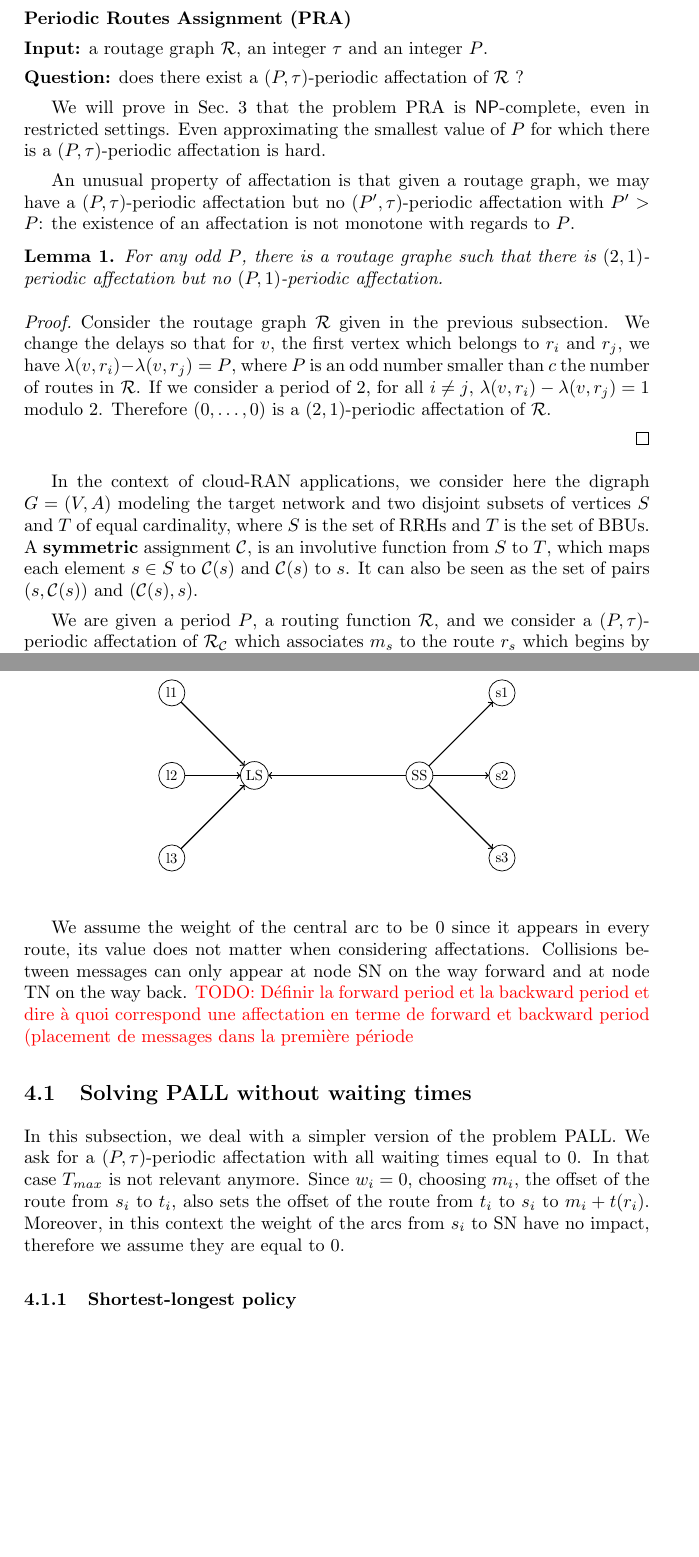
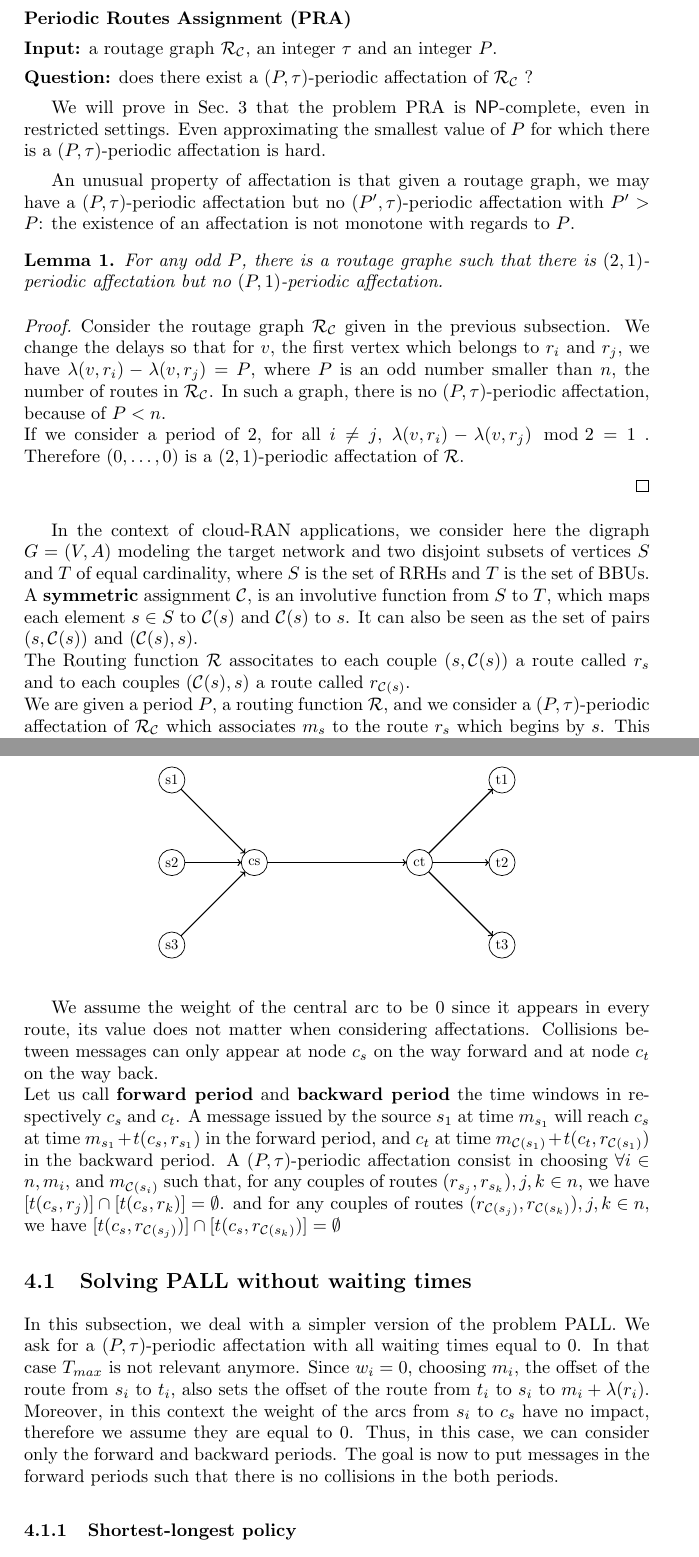
Before and after one commit to Mael-Guiraud/Ngreen, a LaTeX paper (article/article.tex): two parts of pages 3 and 7 of 11, joined at a grey line, cut so that both start at the same text, the shorter picture padded with empty space. The pictures show the PDF file article/article.pdf that the author committed with the source.

Commit message:
relecture + updates

```diff
--- a/article/article.tex
+++ b/article/article.tex
@@ -89,13 +89,13 @@ This article treats about Contention Management for 5G.
       of consecutive slots necessary to transmit a message. Let us call $[t(v,r)]_{P,\tau}$ the set of time slots used by $r$ at a vertex $v$ in a period $P$, that is $[t(v,r)]_{P,\tau} = \{t(v,r) + i \mod P \mid 0 \leq i < \tau \}$. Usually $P$ and $\tau$ will be clear from the context and we will denote $[t(v,r)]_{P,\tau}$ by $[t(v,r)]$.
 
 
-      A {\bf $(P,\tau)$-periodic affectation} of a routage graph $\cal R$ is a sequence  ${\cal M}=(m_0, \ldots ,m_{c-1})$ of $c$ integers that we call {\bf offsets}, with $c$ the number of routes in $\cal R$. The number $m_i$ represents the index of the first slot used in a period  by the route $r_i \in {\cal R}$ at its source.
-      A $P$-periodic affectation must have no {\bf collision} between two routes in ${\cal R}$, that is $\forall (r_i, r_j) \in {\cal R}^2, i \neq j$, % with $\tau$ the size (in number of consecutive slots) of each message that must be periodically sent on each route of ${\cal R}_{\cal C}$,
+      A {\bf $(P,\tau)$-periodic affectation} of a routage graph $\cal R$ is a sequence  ${\cal M}=(m_0, \ldots ,m_{c-1})$ of $n$ integers that we call {\bf offsets}, with $n$ the number of routes in $\cal R$. The number $m_i$ represents the index of the first slot used in a period  by the route $r_i \in {\cal R}$ at its source.
+      A $(P,\tau)$-periodic affectation must have no {\bf collision} between two routes in ${\cal R}$, that is $\forall (r_i, r_j) \in {\cal R_{\cal C}}^2, i \neq j$, % with $\tau$ the size (in number of consecutive slots) of each message that must be periodically sent on each route of ${\cal R}_{\cal C}$,
       we have $$[t(u,r_i)] \cap [t(u,r_j)] = \emptyset .$$
 
 
 %       Notice that the notion of $P$-periodic affectation \textbf{is not monotone} with regard to $P$.
-      As an exemple of a $(2,1)$-periodic affectation, let consider a routage graph with routes $\{r_i\}_{i=1,\dots,c}$, such that all pairs of routes intersect at a different edge.
+      As an example of a $(2,1)$-periodic affectation, let consider a routage graph with routes $\{r_i\}_{i=1,\dots,n}$, such that all pairs of routes intersect at a different edge.
       We set $\tau = 1$ and the delays are chosen so that if $r_i$ and $r_j$ have $v$ as first common vertex then we have $\lambda(v,r_i) - \lambda(v,r_j)=1$.There is a $(2,1)$-periodic affectation by setting all $m_i$ to $0$.
 
 %       A {\bf conflict graph} represents the collision between the routes of $ {\cal R}_{\cal C}$. The vertices of a conflict graph $G = (V,E)$ are the routes of $ {\cal R}_{\cal C}$, and there is an edge between two vertices if and only if there is a common arc between the two routes in $ {\cal R}_{\cal C}$.
@@ -121,9 +121,9 @@ This article treats about Contention Management for 5G.
 
       \noindent {\bf  Periodic Routes Assignment (PRA)}
 
-      \noindent {\bf Input:} a routage graph $\cal R$, an integer $\tau$ and an integer $P$.
+      \noindent {\bf Input:} a routage graph $\cal R_{\cal C}$, an integer $\tau$ and an integer $P$.
 
-      \noindent {\bf Question:} does there exist a $(P,\tau)$-periodic affectation of $\cal R$ ?
+      \noindent {\bf Question:} does there exist a $(P,\tau)$-periodic affectation of $\cal R_{\cal C}$ ?
 
 
       We will prove in Sec.~\ref{sec:complexity} that the problem PRA is $\NP$-complete, even in restricted settings.
@@ -137,10 +137,10 @@ This article treats about Contention Management for 5G.
 	\end{lemma}
 \begin{proof}
 
-      Consider the routage graph ${\cal R}$ given in the previous subsection.
+      Consider the routage graph ${\cal R_{\cal C}}$ given in the previous subsection.
       We change the delays so that for $v$, the first vertex which belongs to $r_i$ and $r_j$,
-      we have $\lambda(v,r_i) - \lambda(v,r_j)= P$, where $P$ is an odd number smaller than $c$ the number of routes in ${\cal R}$.
-      If we consider a period of $2$, for all $i \neq j$, $\lambda(v,r_i) - \lambda(v,r_j) = 1 $ modulo $2$. Therefore $(0,\dots,0)$ is a $(2,1)$-periodic affectation of ${\cal R}$.
+      we have $\lambda(v,r_i) - \lambda(v,r_j)= P$, where $P$ is an odd number smaller than $n$, the number of routes in ${\cal R_{\cal C}}$. In such a graph, there is no $(P,\tau)$-periodic affectation, because of $P < n$.\\
+      If we consider a period of $2$, for all $i \neq j$, $\lambda(v,r_i) - \lambda(v,r_j) \mod 2 = 1$ . Therefore $(0,\dots,0)$ is a $(2,1)$-periodic affectation of ${\cal R}$.
 
 
 \end{proof}
@@ -159,8 +159,8 @@ This article treats about Contention Management for 5G.
 
       In the context of cloud-RAN applications, we consider here the digraph $G=(V,A)$ modeling the target network
       and two disjoint subsets of vertices $S$ and $T$ of equal cardinality, where $S$ is the set of RRHs and $T$ is the set of BBUs.
-      A \textbf{symmetric} assignment ${\cal C}$, is an involutive function from $S$ to $T$, which maps each element $s\in S$ to ${\cal C}(s)$ and ${\cal C}(s)$ to $s$. It can also be seen as the set of pairs $(s,{\cal C}(s))$ and $({\cal C}(s),s)$.
-
+      A \textbf{symmetric} assignment ${\cal C}$, is an involutive function from $S$ to $T$, which maps each element $s\in S$ to ${\cal C}(s)$ and ${\cal C}(s)$ to $s$. It can also be seen as the set of pairs $(s,{\cal C}(s))$ and $({\cal C}(s),s)$.\\
+      The Routing function ${\cal R}$ associtates to each couple $(s,{\cal C}(s))$ a route called $r_s$ and to each couples $({\cal C}(s),s)$ a route called $r_{{\cal C}(s)}$.\\
        We are given a period $P$, a routing function ${\cal R}$, and we consider a $(P,\tau)$-periodic affectation of ${\cal R}_{\cal C}$ which associates $m_s$ to the route $r_s$ which begins by $s$.  This affectation represents the following process: first a message is sent at $s$, through the route $r_s$, at time $m_s$.
 
 %
@@ -205,18 +203,19 @@ This article treats about Contention Management for 5G.
 
 
 
-
+  In this article, we works on given routages, but we could imagine a problem, in which, considering a given graph $G = (V,A)$ and a period P, the question is to find, if it exists, a routage graph ${\cal R}_{\cal C}$, in which there is $(P,\tau)$-periodic affectation.
 \section{Solving PRA}
   \label{sec:complexity}
   \subsection{NP-Hardness}
 
  In this section we assume that the size of a message $\tau$ is equal to one.
  We will prove the hardness of PRA and PALL for this parameter, which implies the hardness of the general problems.
-Consider an instance of the problem PRA, i.e., a routage graph $\cal{R}$, a message size $\tau$ and a period $P$.
+Consider an instance of the problem PRA, i.e., a routage graph $\cal{R_{\cal C}}$, a message size $\tau$ and a period $P$. \\
 The {\bf conflict depth} of a route is the number of other routes which share an edge with it.
-The conflict depth of a routage graph  $\cal{R}$ is the maximum of the conflict depth of the routes in ${\cal R}$.
+The conflict depth of a routage graph  $\cal{R_{\cal C}}$ is the maximum of the conflict depth of the routes in $\cal{R_{\cal C}}$.\\
 The {\bf load} of a routage graph is the maximal number of routes sharing the same arc.
 It is clear that a $(P,\tau)$-periodic affectation must satisfy that $P$ is larger or equal to the load times $\tau$.
+
 
 We give two alternate proofs that PRA is $\NP$-complete.
 The first one works for conflict depth $2$ and is minimal in this regards since we later prove that for conflict depth one,
@@ -366,10 +365,9 @@ minimal period can be large.
       In this section, we consider graphs with a very simple topology that we call the {\bf star topology}.
       First, for each arc $(u,v)$, there is also an arc $(v,u)$ with the same weight.
       Moreover, there is a special arc, the central arc, which is shared by all routes.
-      All routes consist from an arc from its source to the source node, denoted by {\bf SN},
-      then the central arc to {\bf TN}, the target node, and an arc to its target. In addition to SN and TN,
-      there are two sets $S$ and $T$ of cardinality $n$ and ${\cal C}$ a symmetric assignment from $S$ to $T$.
-      The routes are the directed paths of the form $s_i,SN,TN,t_i$ and $t_i,TN,SN,s_i$.
+      All routes consist from an arc from its source to the central source node, denoted by {\bf $c_s$},
+      then the central arc to {\bf $c_t$}, the central target node, and an arc to its target. In addition to those central nodes, there are two sets of vertices, $S$ and $T$, of cardinality $n$ and ${\cal C}$ a symmetric assignment from $S$ to $T$.
+      The routes are the directed paths of the form $s_i,c_s,c_t,t_i$ and $t_i,c_t,c_s,s_i$.
 
 
        \begin{center}
@@ -378,8 +376,13 @@ minimal period can be large.
 
       We assume the weight of the central arc to be $0$ since it appears in every route,
       its value does not matter when considering affectations. Collisions between messages can
-      only appear at node SN on the way forward and at node TN on the way back.
-  \todo{Définir la forward period et la backward period et dire à quoi correspond une affectation en terme de forward et backward period (placement de messages dans la première période}
+      only appear at node $c_s$ on the way forward and at node $c_t$ on the way back. \\
+      Let us call {\bf forward period} and {\bf backward period} the time windows in respectively $c_s$ and $c_t$. A message issued by the source $s_1$ at time $m_{s_1}$ will reach $c_s$ at time $m_{s_1} + t(c_s,r_{s_1})$ in the forward period, and  $c_t$ at time $m_{{\cal C}(s_1)} + t(c_t,r_{{\cal C}(s_1)})$ in the backward period.
+      A $(P,\tau)$-periodic affectation consist in choosing $\forall i \in n, m_i$, and $m_{{\cal C}(s_i)}$ such that, for any couples of routes $(r_{s_j}, r_{s_k}), j,k \in n$,
+      we have $[t(c_s,r_j)] \cap [t(c_s,r_k)] = \emptyset$.
+      and for any couples of routes $(r_{{\cal C}(s_j)}, r_{{\cal C}(s_k)}), j,k \in n$, we have $[t(c_s,r_{{\cal C}(s_j)})] \cap [t(c_s,r_{{\cal C}(s_k)})] = \emptyset$
+%
+%   \todo{Définir la forward period et la backward period et dire à quoi correspond une affectation en terme de forward et backward period (placement de messages dans la première période}
 %       Therefore,
 %       finding an $(P,\tau)$-periodic affectation without collision, is equivalent to fix ...
 
@@ -394,9 +397,9 @@ minimal period can be large.
   In this subsection, we deal with a simpler version of the problem PALL.
   We ask for a $(P,\tau)$-periodic affectation with all waiting times equal to $0$.
   In that case $T_{max}$ is not relevant anymore. Since $w_i=0$, choosing $m_i$, the offset of the route from
-  $s_i$ to $t_i$, also sets the offset of the route from $t_i$ to $s_i$ to $m_i + t(r_i)$.
-  Moreover, in this context the weight of the arcs from $s_i$ to SN have no impact, therefore we assume they are
-  equal to $0$.
+  $s_i$ to $t_i$, also sets the offset of the route from $t_i$ to $s_i$ to $m_i + \lambda(r_i)$.
+  Moreover, in this context the weight of the arcs from $s_i$ to $c_s$ have no impact, therefore we assume they are
+  equal to $0$. Thus, in this case, we can consider only the forward and backward periods. The goal is now to put messages in the forward periods such that there is no collisions in the both periods.
 
 
     \subsubsection{Shortest-longest policy}
@@ -420,11 +423,15 @@ minimal period can be large.
     There is an algorithm, which finds a $(P,\tau)$-periodic affectation in time $O(n^2)$ when $P \geq 3n\tau$.
     \end{proposition}
     \begin{proof}
-     We consider the time period at the vertex SN and cut it into consecutive macro slots of time of size $\tau$. The algorithm works in the following way: select the first route for which the offset as not been chosen. Try every offset which put the message in a
-     free macro slot in the period at SN. It also fixes the position of a message a TN, and we choose the first offset which does not create a collision at TN.
-     Assume we choose the offset of the route $r_{k+1}$, we have  at least $3n - k$ free macro-slots, since $P \geq 3n\tau$. Each of these $3n - k$ possible offset values translates into $3n - k$ positions of messages in the period at TN. All these positions are separated by at least $\tau$ slots. There are already $k$ messages of size $\tau$ in the period at TN. One such message can intersect at most $2k$ potential positions, therefore  amongst the possible $3n - k$ positions, there are  $3n - k -2k$ which are without collision. Since $k < n$, one of the choice is without collision, which proves that the algorithm terminates and find a
-     $(P,\tau)$-periodic affectation. To ensure a complexity linear in $n$, it is enough to maintain a list of the free slices at SN and a list of the free intervals at TN.
+     We consider the forward period and cut it into consecutive macro slots of time of size $\tau$. The algorithm works in the following way: select the first route for which the offset as not been chosen. Try every offset which put the message in a
+     free macro slot in the forward period. It also fixes the position of a message in the backward period, and we choose the first offset which does not create a collision in the backward period.
+     Assume we choose the offset of the route $r_{k+1}$, we have  at least $3n - k$ free macro-slots, since $P \geq 3n\tau$. Each of these $3n - k$ possible offset values translates into $3n - k$ positions of messages in the backward period. All these positions are separated by at least $\tau$ slots. There are already $k$ messages of size $\tau$ in the backward period. One such message can intersect at most $2k$ potential positions, therefore  amongst the possible $3n - k$ positions, there are  $3n - k -2k$ which are without collision. Since $k < n$, one of the choice is without collision, which proves that the algorithm terminates and find a
+     $(P,\tau)$-periodic affectation. To ensure a complexity linear in $n$, it is enough to maintain a list of the free slices in the forward period and a list of the free intervals in the backward period.
     \end{proof}
+
+      \begin{center}
+      \includegraphics[scale=0.3]{ex3nt.png}
+      \end{center}
 
     \todo{Avec une structure de données plus maligne on doit pouvoir faire n, non ?}
 
@@ -455,4 +462,3 @@ minimal period can be large.
 
 	\end{algorithmic}
 	\end{algorithm}
-      \paragraph{Period}
@@ -470,8 +475,8 @@ minimal period can be large.
 	\begin{algorithmic}
 	\REQUIRE A routage graph ${\cal R}_{\cal C}$, period $P$, packet size $\tau$
 	\ENSURE $(P,\tau)$-periodic affectation of ${\cal R}_{\cal C}$
-	\STATE Forward-budget $\leftarrow$ $P$ - {\cal c} * $\tau$
-	\STATE Backward-budget $\leftarrow$ $P$ - {\cal c} * $\tau$
+	\STATE Forward-budget $\leftarrow$ $P$ - n * $\tau$
+	\STATE Backward-budget $\leftarrow$ $P$ - n * $\tau$
 	\STATE Free-Intervals $\leftarrow$ list of free intervals, init to $[0;P[$
 	\FORALL{route i in  ${\cal R}_{\cal C}$}
 	\FORALL{j in Free-Intervals }
```
Also changed, not shown: article/figures/Fig4.tex (+15 -15 lines), article/figures/Fig5.tex (+6 -6 lines), article/article.bbl (deleted), article/article.pdf, article/figures/BBU2.png (added), article/figures/Fig4.pdf, article/figures/Fig5.pdf, article/figures/ex3nt.png, article/figures/rrh.png (added), article/article.tex (47 more changed lines), 4 other files.
